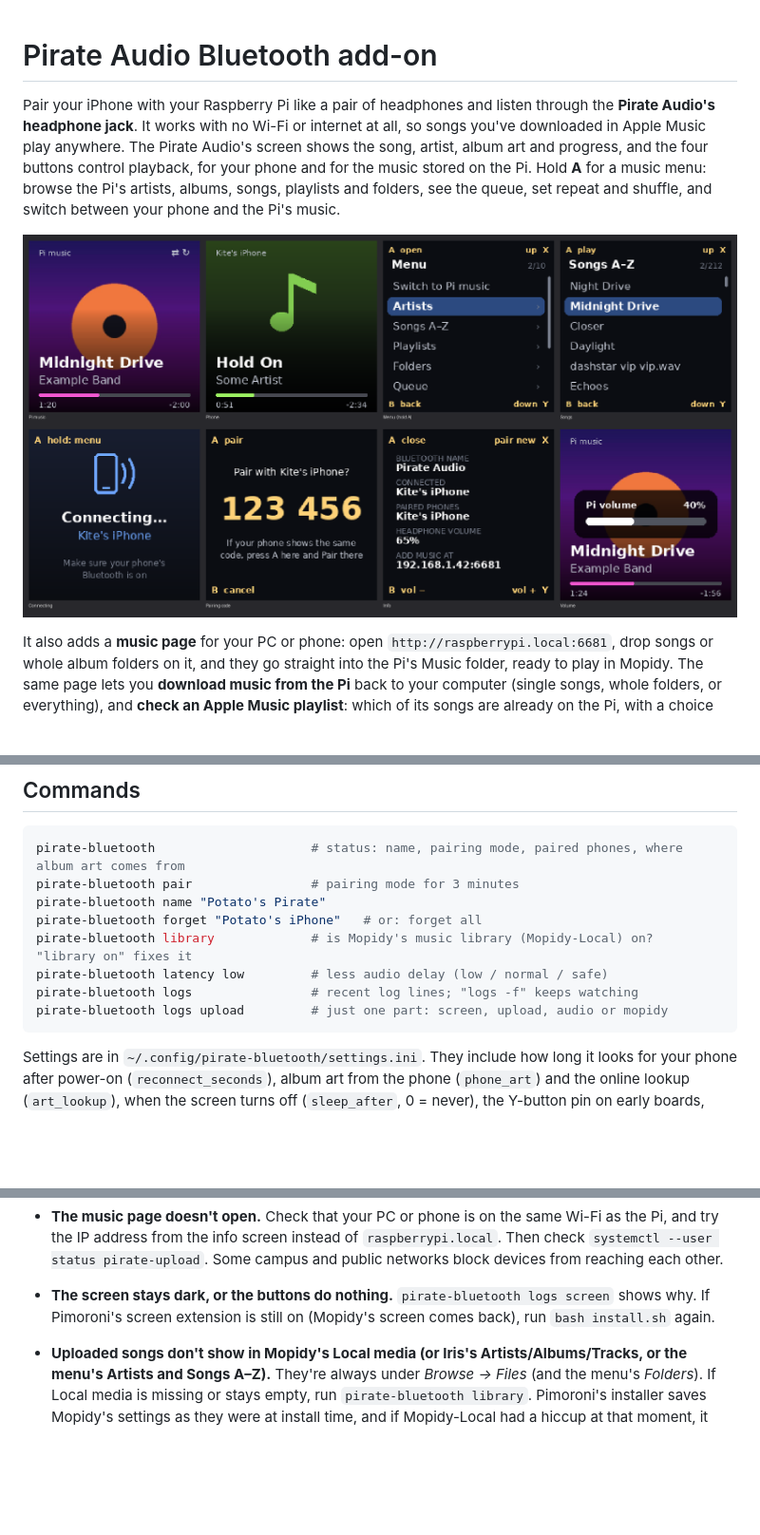
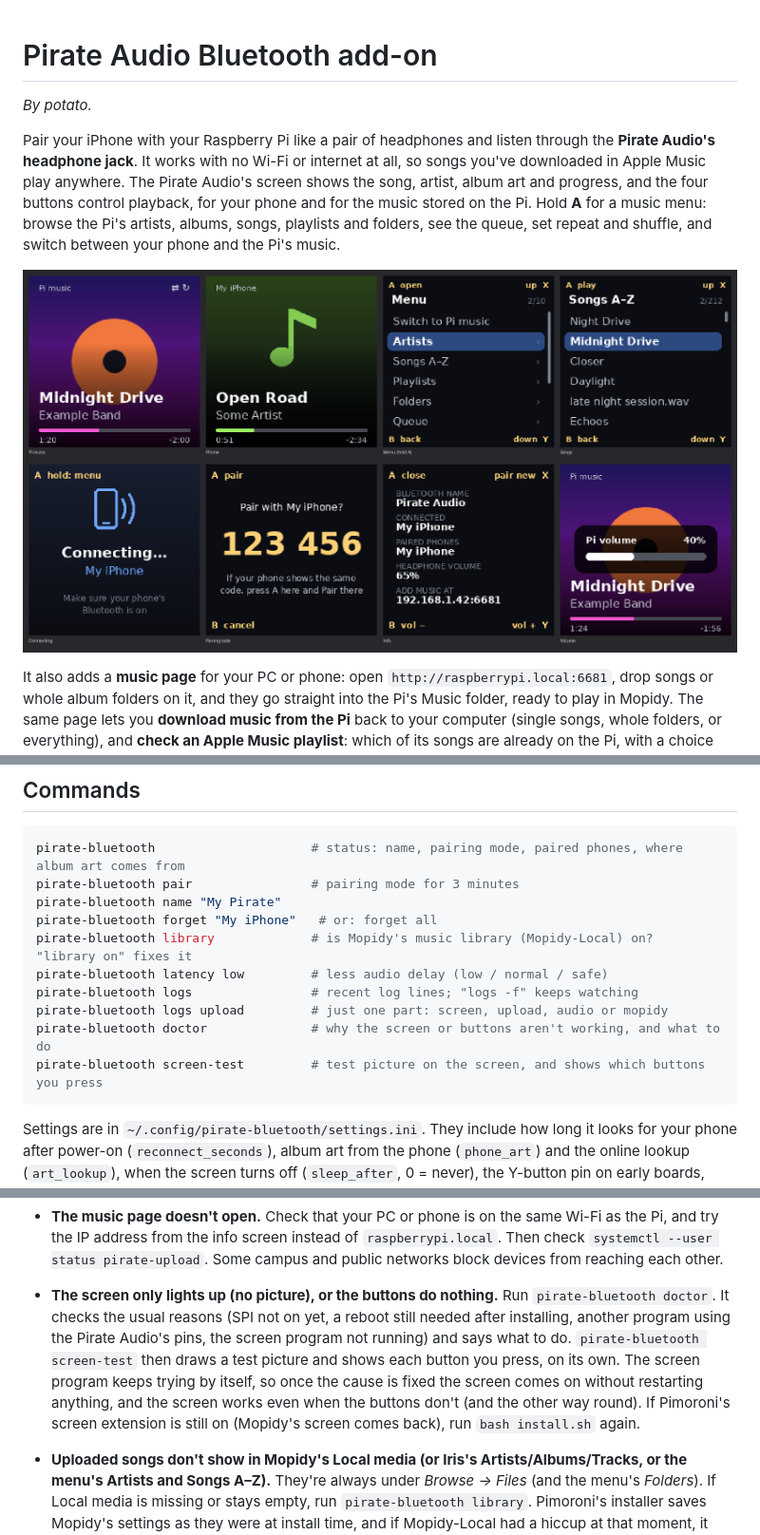
Before and after one commit to notthepotato/pirate-audio-bluetooth, a Markdown page: README.md, 3 parts joined by grey strips. Shown at 95% size. Rendered like a GitHub page; pictures changed too: docs/screens.png; blank space fills up the shorter version.

````diff
--- a/README.md
+++ b/README.md
@@ -1,4 +1,6 @@
 # Pirate Audio Bluetooth add-on
+
+*By potato.*
 
 Pair your iPhone with your Raspberry Pi like a pair of headphones and listen through the **Pirate Audio's
 headphone jack**. It works with no Wi-Fi or internet at all, so songs you've downloaded in Apple Music play
@@ -258,12 +260,14 @@ link add roughly another 0.1-0.2 s that the Pi can't change.
 ```bash
 pirate-bluetooth                     # status: name, pairing mode, paired phones, where album art comes from
 pirate-bluetooth pair                # pairing mode for 3 minutes
-pirate-bluetooth name "Potato's Pirate"
-pirate-bluetooth forget "Potato's iPhone"   # or: forget all
+pirate-bluetooth name "My Pirate"
+pirate-bluetooth forget "My iPhone"   # or: forget all
 pirate-bluetooth library             # is Mopidy's music library (Mopidy-Local) on?  "library on" fixes it
 pirate-bluetooth latency low         # less audio delay (low / normal / safe)
 pirate-bluetooth logs                # recent log lines; "logs -f" keeps watching
 pirate-bluetooth logs upload         # just one part: screen, upload, audio or mopidy
+pirate-bluetooth doctor              # why the screen or buttons aren't working, and what to do
+pirate-bluetooth screen-test         # test picture on the screen, and shows which buttons you press
 ```
 
 Settings are in `~/.config/pirate-bluetooth/settings.ini`. They include how long it looks for your phone
@@ -298,8 +302,13 @@ After editing, run `systemctl --user restart pirate-bluetooth`.
 - **The music page doesn't open.** Check that your PC or phone is on the same Wi-Fi as the Pi, and try the IP
   address from the info screen instead of `raspberrypi.local`. Then check `systemctl --user status pirate-upload`.
   Some campus and public networks block devices from reaching each other.
-- **The screen stays dark, or the buttons do nothing.** `pirate-bluetooth logs screen` shows why. If
-  Pimoroni's screen extension is still on (Mopidy's screen comes back), run `bash install.sh` again.
+- **The screen only lights up (no picture), or the buttons do nothing.** Run `pirate-bluetooth doctor`. It
+  checks the usual reasons (SPI not on yet, a reboot still needed after installing, another program using the
+  Pirate Audio's pins, the screen program not running) and says what to do. `pirate-bluetooth screen-test`
+  then draws a test picture and shows each button you press, on its own. The screen program keeps trying by
+  itself, so once the cause is fixed the screen comes on without restarting anything, and the screen works
+  even when the buttons don't (and the other way round). If Pimoroni's screen extension is still on
+  (Mopidy's screen comes back), run `bash install.sh` again.
 - **Uploaded songs don't show in Mopidy's Local media (or Iris's Artists/Albums/Tracks, or the menu's
   Artists and Songs A–Z).** They're always under *Browse → Files* (and the menu's *Folders*). If Local media is missing or stays empty, run `pirate-bluetooth library`. Pimoroni's
   installer saves Mopidy's settings as they were at install time, and if Mopidy-Local had a hiccup at that
````
Also changed, not shown: other parts of README.md (+3 -0 lines), docs/upload-page.png, 7 other files.
